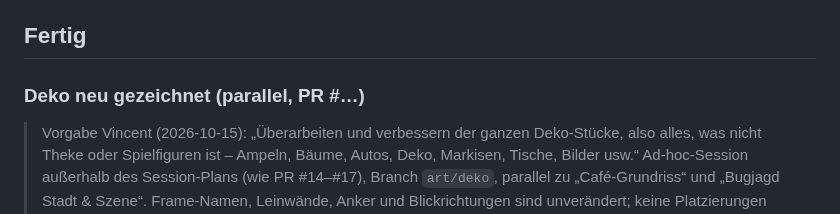
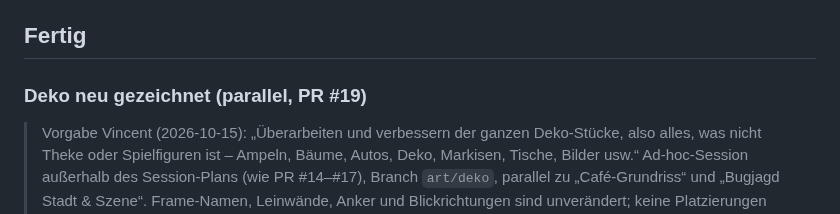
Before and after one commit to leesyashin/Tycoon-, a Markdown page: docs/STATUS.md, the part around the change. Drawn GitHub-style.

Commit message:
docs(status): PR #19 verlinkt
Co-Authored-By: Claude Opus 5.5 <noreply@anthropic.com>
Claude-Session: https://claude.ai/code/session_01DmT9n3g4MYJNJUQejhi2ZJ

```diff
--- a/docs/STATUS.md
+++ b/docs/STATUS.md
@@ -13,7 +13,7 @@ Design vom Laden, dass das am Ende ein richtig mega fancy designter, detailreich
 des Session-Plans (wie PR #14–#16); S12 bleibt die nächste Plan-Session. Basis ist `main` mit PR #16.
 
 ## Fertig
-### Deko neu gezeichnet (parallel, PR #…)
+### Deko neu gezeichnet (parallel, PR #19)
 > Vorgabe Vincent (2026-10-15): „Überarbeiten und verbessern der ganzen Deko-Stücke, also alles, was nicht Theke
 > oder Spielfiguren ist – Ampeln, Bäume, Autos, Deko, Markisen, Tische, Bilder usw.“ Ad-hoc-Session außerhalb des
 > Session-Plans (wie PR #14–#17), Branch `art/deko`, parallel zu „Café-Grundriss“ und „Bugjagd Stadt & Szene“.
```
